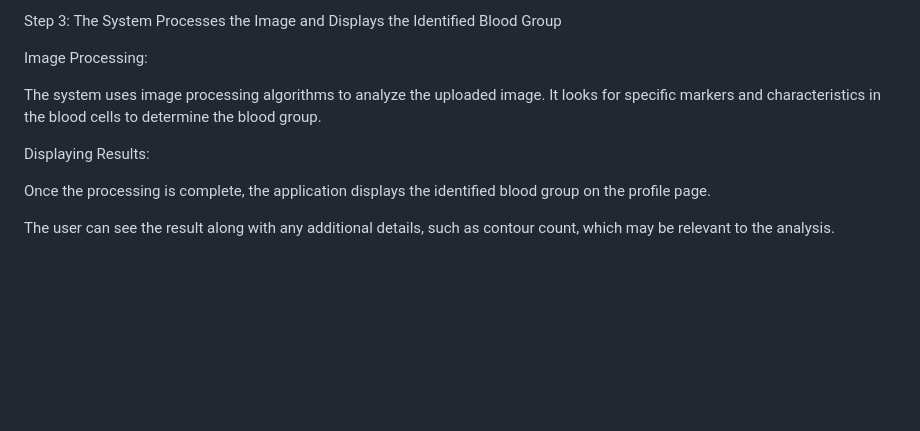
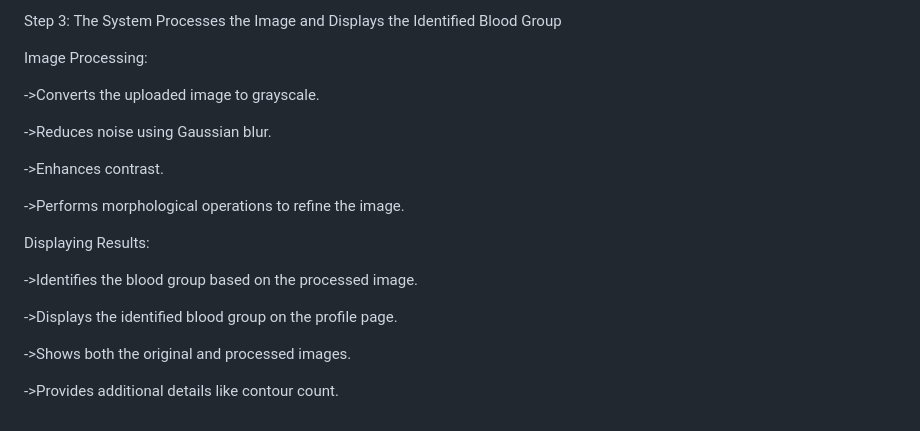
Before and after one commit to psaisushma/Blood_Group_Identification, a Markdown page: README.md, the part around the change. Drawn GitHub-style; blank space fills up the shorter version.

```diff
--- a/README.md
+++ b/README.md
@@ -70,10 +70,20 @@ Step 3: The System Processes the Image and Displays the Identified Blood Group
 
 Image Processing:
 
-The system uses image processing algorithms to analyze the uploaded image. It looks for specific markers and characteristics in the blood cells to determine the blood group.
+->Converts the uploaded image to grayscale.
+
+->Reduces noise using Gaussian blur.
+
+->Enhances contrast.
+
+->Performs morphological operations to refine the image.
 
 Displaying Results:
 
-Once the processing is complete, the application displays the identified blood group on the profile page.
+->Identifies the blood group based on the processed image.
 
-The user can see the result along with any additional details, such as contour count, which may be relevant to the analysis.
+->Displays the identified blood group on the profile page.
+
+->Shows both the original and processed images.
+
+->Provides additional details like contour count.
```
